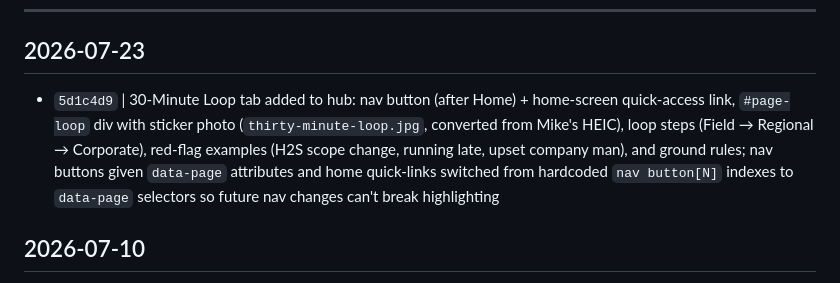
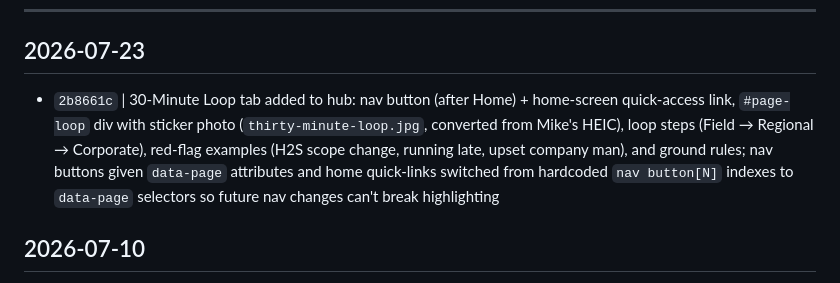
Before and after one commit to aerebol-ops/canon-owl-hub, a Markdown page: CHANGELOG.md, the part around the change. Rendered like a GitHub page.

Commit message:
docs: fix changelog hash after rebase
Co-Authored-By: Claude Fable 5 <noreply@anthropic.com>

```diff
--- a/CHANGELOG.md
+++ b/CHANGELOG.md
@@ -6,7 +6,7 @@ Newest entries at top. Format: `YYYY-MM-DD | commit | description`
 
 ## 2026-07-23
 
-- `5d1c4d9` | 30-Minute Loop tab added to hub: nav button (after Home) + home-screen quick-access link, `#page-loop` div with sticker photo (`thirty-minute-loop.jpg`, converted from Mike's HEIC), loop steps (Field → Regional → Corporate), red-flag examples (H2S scope change, running late, upset company man), and ground rules; nav buttons given `data-page` attributes and home quick-links switched from hardcoded `nav button[N]` indexes to `data-page` selectors so future nav changes can't break highlighting
+- `2b8661c` | 30-Minute Loop tab added to hub: nav button (after Home) + home-screen quick-access link, `#page-loop` div with sticker photo (`thirty-minute-loop.jpg`, converted from Mike's HEIC), loop steps (Field → Regional → Corporate), red-flag examples (H2S scope change, running late, upset company man), and ground rules; nav buttons given `data-page` attributes and home quick-links switched from hardcoded `nav button[N]` indexes to `data-page` selectors so future nav changes can't break highlighting
 
 ## 2026-07-10
 
```
